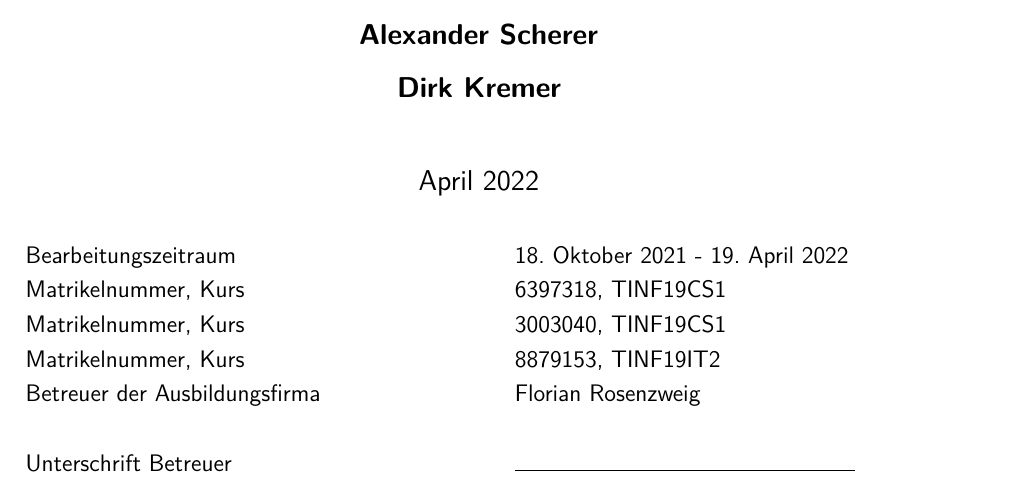
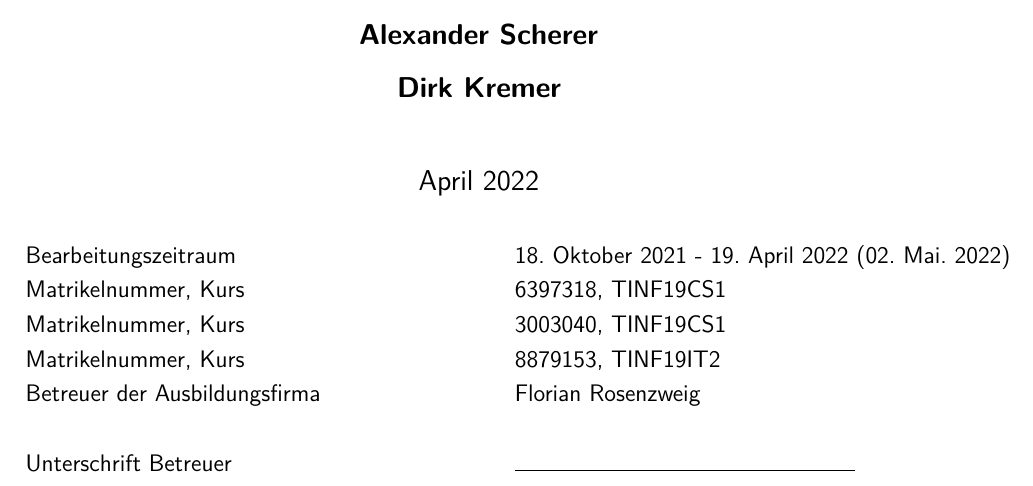
Before and after one commit to xTomsko/Kniffelverein, a LaTeX thesis (Bericht/dokumentation.tex, which reads Bericht/einstellungen.tex): part of page 1 of 44, cut so that both start at the same text. Compiled offline with pdfLaTeX.

Commit message:
Update einstellungen.tex

```diff
--- a/Bericht/einstellungen.tex
+++ b/Bericht/einstellungen.tex
@@ -36,7 +36,7 @@
 \setzedhbw{Mannheim}
 \setzebetreuer{ Florian Rosenzweig }
 % \setzegutachter{ ... }
-\setzezeitraum{ 18. Oktober 2021 - 19. April 2022}
+\setzezeitraum{ 18. Oktober 2021 - 19. April 2022 (02. Mai. 2022)}
 \setzearbeit{Studienarbeit}
 \setzeautora{Tom Sperling}
 \setzeautorb{Alexander Scherer}
```
